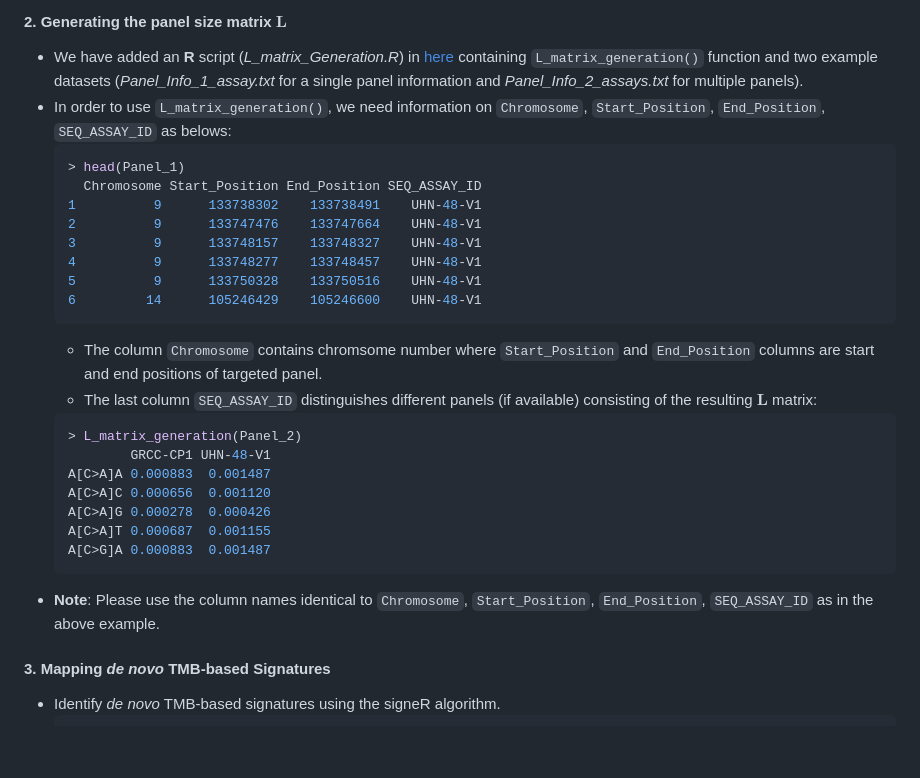
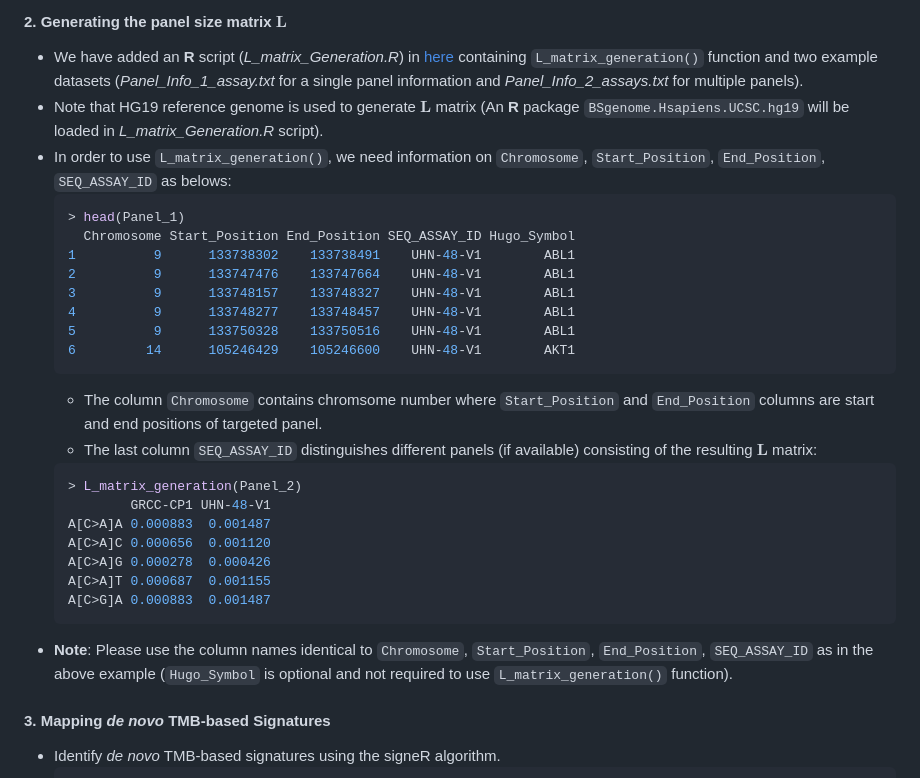
Before and after one commit to binzhulab/SATS, a Markdown page: README.md, the part around the change. Rendered like a GitHub page; blank space fills up the shorter version.

````diff
--- a/README.md
+++ b/README.md
@@ -62,16 +62,17 @@ SimData$L[1:6, 1:6]
 
 #### 2. Generating the panel size matrix $\mathbf{L}$
 - We have added an **R** script (*L_matrix_Generation.R*) in [here](https://github.com/binzhulab/SATS/tree/main/Generating_L) containing `L_matrix_generation()` function and two example datasets (*Panel_Info_1_assay.txt* for a single panel information and *Panel_Info_2_assays.txt* for multiple panels).
+- Note that HG19 reference genome is used to generate $\mathbf{L}$ matrix (An **R** package `BSgenome.Hsapiens.UCSC.hg19` will be loaded in *L_matrix_Generation.R* script).
 - In order to use `L_matrix_generation()`, we need information on `Chromosome`, `Start_Position`, `End_Position`, `SEQ_ASSAY_ID` as belows:
   ```r
   > head(Panel_1)
-    Chromosome Start_Position End_Position SEQ_ASSAY_ID
-  1          9      133738302    133738491    UHN-48-V1
-  2          9      133747476    133747664    UHN-48-V1
-  3          9      133748157    133748327    UHN-48-V1
-  4          9      133748277    133748457    UHN-48-V1
-  5          9      133750328    133750516    UHN-48-V1
-  6         14      105246429    105246600    UHN-48-V1
+    Chromosome Start_Position End_Position SEQ_ASSAY_ID Hugo_Symbol
+  1          9      133738302    133738491    UHN-48-V1        ABL1
+  2          9      133747476    133747664    UHN-48-V1        ABL1
+  3          9      133748157    133748327    UHN-48-V1        ABL1
+  4          9      133748277    133748457    UHN-48-V1        ABL1
+  5          9      133750328    133750516    UHN-48-V1        ABL1
+  6         14      105246429    105246600    UHN-48-V1        AKT1
   ```
   - The column `Chromosome` contains chromsome number where `Start_Position` and `End_Position` columns are start and end positions of targeted panel.
   - The last column `SEQ_ASSAY_ID` distinguishes different panels (if available) consisting of the resulting $\mathbf{L}$ matrix:
@@ -84,7 +85,7 @@ SimData$L[1:6, 1:6]
   A[C>A]T 0.000687  0.001155
   A[C>G]A 0.000883  0.001487
   ```
-- **Note**: Please use the column names identical to `Chromosome`, `Start_Position`, `End_Position`, `SEQ_ASSAY_ID` as in the above example.
+- **Note**: Please use the column names identical to `Chromosome`, `Start_Position`, `End_Position`, `SEQ_ASSAY_ID` as in the above example (`Hugo_Symbol` is optional and not required to use `L_matrix_generation()` function).
 
 #### 3. Mapping *de novo* TMB-based Signatures
 - Identify *de novo* TMB-based signatures using the signeR algorithm.
````
